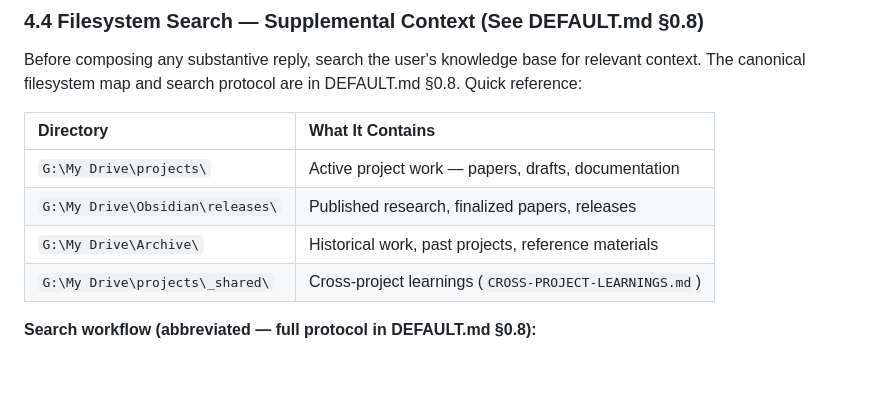
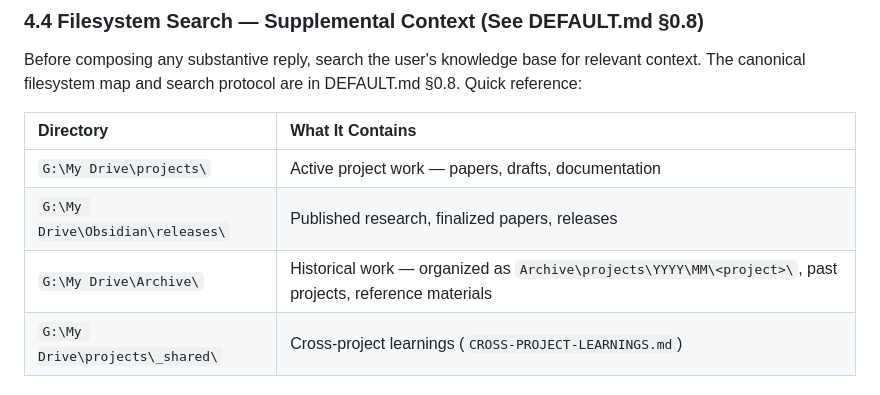
Before and after one commit to rwnq8/prompts, a Markdown page: email/EMAIL-AGENT-v1.3.md, the part around the change. GitHub-like rendering; blank space fills up the shorter version.

Commit message:
ACTION:EDIT FILE: email/EMAIL-CAPABILITIES.md, email/EMAIL-AGENT-v1.3.md RATIONALE:Update Archive description to reflect YYYY/MM structure in email agent files

```diff
--- a/email/EMAIL-AGENT-v1.3.md
+++ b/email/EMAIL-AGENT-v1.3.md
@@ -144,7 +144,7 @@ Before composing any substantive reply, search the user's knowledge base for rel
 |:----------|:-----------------|
 | `G:\My Drive\projects\` | Active project work — papers, drafts, documentation |
 | `G:\My Drive\Obsidian\releases\` | Published research, finalized papers, releases |
-| `G:\My Drive\Archive\` | Historical work, past projects, reference materials |
+| `G:\My Drive\Archive\` | Historical work — organized as `Archive\projects\YYYY\MM\<project>\`, past projects, reference materials |
 | `G:\My Drive\projects\_shared\` | Cross-project learnings (`CROSS-PROJECT-LEARNINGS.md`) |
 
 **Search workflow (abbreviated — full protocol in DEFAULT.md §0.8):**
```
Also changed, not shown: email/EMAIL-CAPABILITIES.md (+1 -1 lines).
